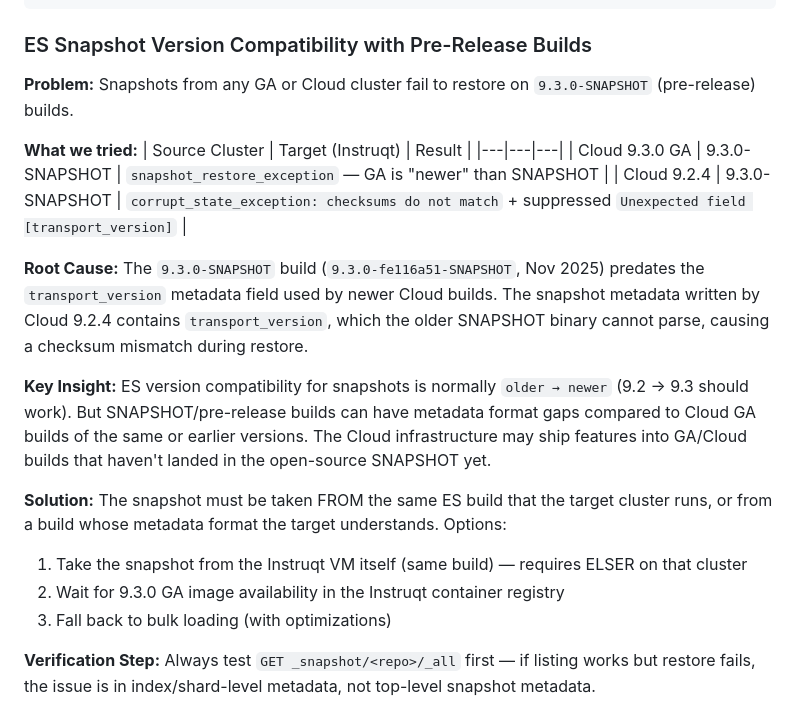
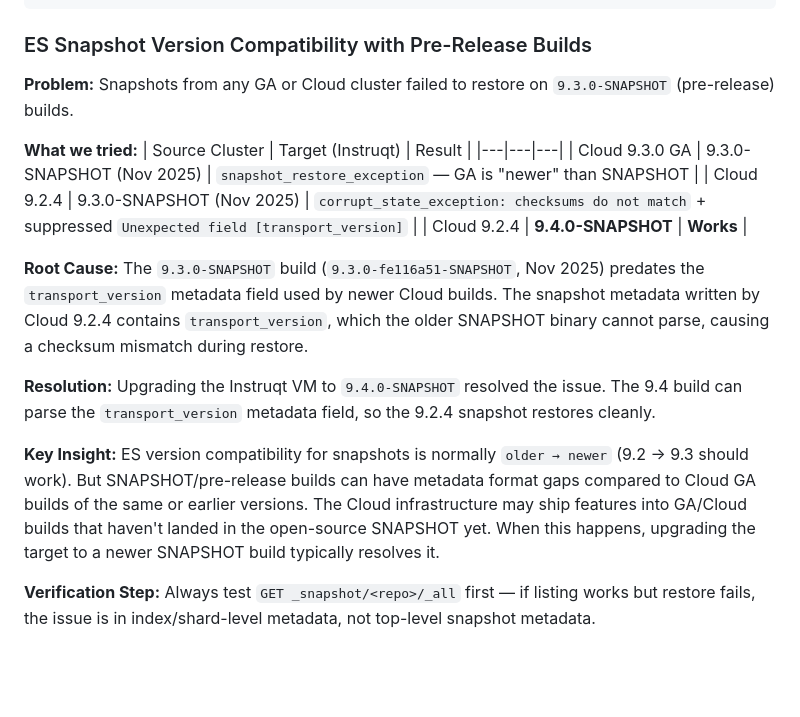
Before and after one commit to leungsteve/elastic-workflow-workshop, a Markdown page: docs/lessons-learned.md, the part around the change. Drawn GitHub-style; blank space fills up the shorter version.

```diff
--- a/docs/lessons-learned.md
+++ b/docs/lessons-learned.md
@@ -1617,22 +1617,20 @@ Instruqt (each): register GCS repo → restore snapshot → done (no ELSER neede
 
 ### ES Snapshot Version Compatibility with Pre-Release Builds
 
-**Problem:** Snapshots from any GA or Cloud cluster fail to restore on `9.3.0-SNAPSHOT` (pre-release) builds.
+**Problem:** Snapshots from any GA or Cloud cluster failed to restore on `9.3.0-SNAPSHOT` (pre-release) builds.
 
 **What we tried:**
 | Source Cluster | Target (Instruqt) | Result |
 |---|---|---|
-| Cloud 9.3.0 GA | 9.3.0-SNAPSHOT | `snapshot_restore_exception` — GA is "newer" than SNAPSHOT |
-| Cloud 9.2.4 | 9.3.0-SNAPSHOT | `corrupt_state_exception: checksums do not match` + suppressed `Unexpected field [transport_version]` |
+| Cloud 9.3.0 GA | 9.3.0-SNAPSHOT (Nov 2025) | `snapshot_restore_exception` — GA is "newer" than SNAPSHOT |
+| Cloud 9.2.4 | 9.3.0-SNAPSHOT (Nov 2025) | `corrupt_state_exception: checksums do not match` + suppressed `Unexpected field [transport_version]` |
+| Cloud 9.2.4 | **9.4.0-SNAPSHOT** | **Works** |
 
 **Root Cause:** The `9.3.0-SNAPSHOT` build (`9.3.0-fe116a51-SNAPSHOT`, Nov 2025) predates the `transport_version` metadata field used by newer Cloud builds. The snapshot metadata written by Cloud 9.2.4 contains `transport_version`, which the older SNAPSHOT binary cannot parse, causing a checksum mismatch during restore.
 
-**Key Insight:** ES version compatibility for snapshots is normally `older → newer` (9.2 → 9.3 should work). But SNAPSHOT/pre-release builds can have metadata format gaps compared to Cloud GA builds of the same or earlier versions. The Cloud infrastructure may ship features into GA/Cloud builds that haven't landed in the open-source SNAPSHOT yet.
-
-**Solution:** The snapshot must be taken FROM the same ES build that the target cluster runs, or from a build whose metadata format the target understands. Options:
-1. Take the snapshot from the Instruqt VM itself (same build) — requires ELSER on that cluster
-2. Wait for 9.3.0 GA image availability in the Instruqt container registry
-3. Fall back to bulk loading (with optimizations)
+**Resolution:** Upgrading the Instruqt VM to `9.4.0-SNAPSHOT` resolved the issue. The 9.4 build can parse the `transport_version` metadata field, so the 9.2.4 snapshot restores cleanly.
+
+**Key Insight:** ES version compatibility for snapshots is normally `older → newer` (9.2 → 9.3 should work). But SNAPSHOT/pre-release builds can have metadata format gaps compared to Cloud GA builds of the same or earlier versions. The Cloud infrastructure may ship features into GA/Cloud builds that haven't landed in the open-source SNAPSHOT yet. When this happens, upgrading the target to a newer SNAPSHOT build typically resolves it.
 
 **Verification Step:** Always test `GET _snapshot/<repo>/_all` first — if listing works but restore fails, the issue is in index/shard-level metadata, not top-level snapshot metadata.
 
```
Also changed, not shown: .claude.md (+8 -10 lines), admin/README.md (+1 -1 lines).
